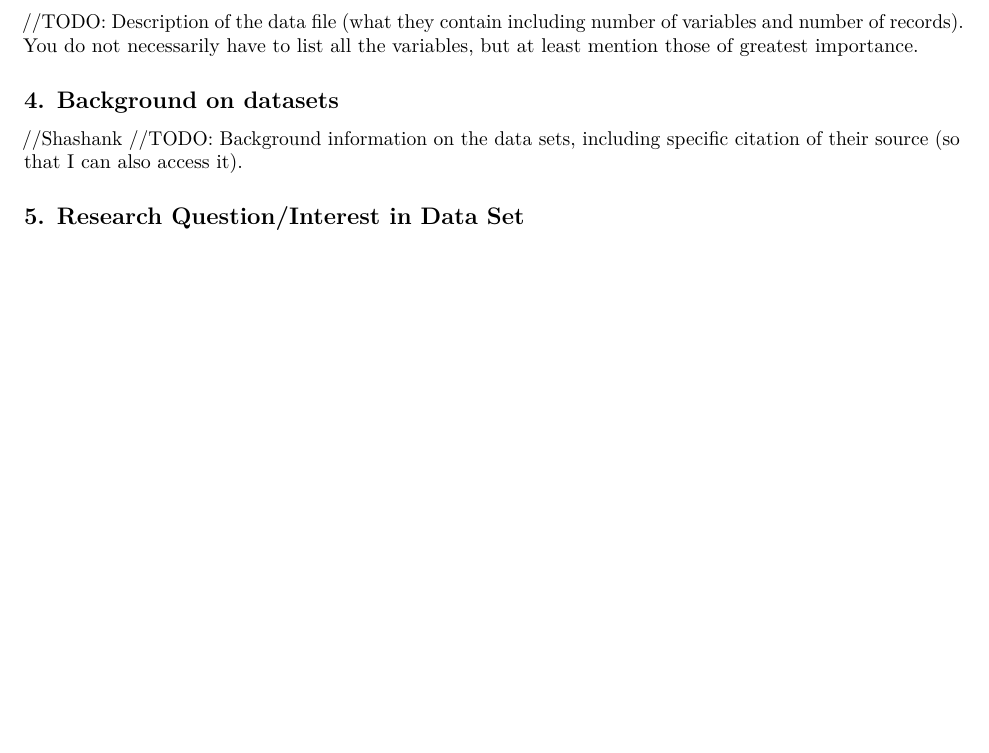
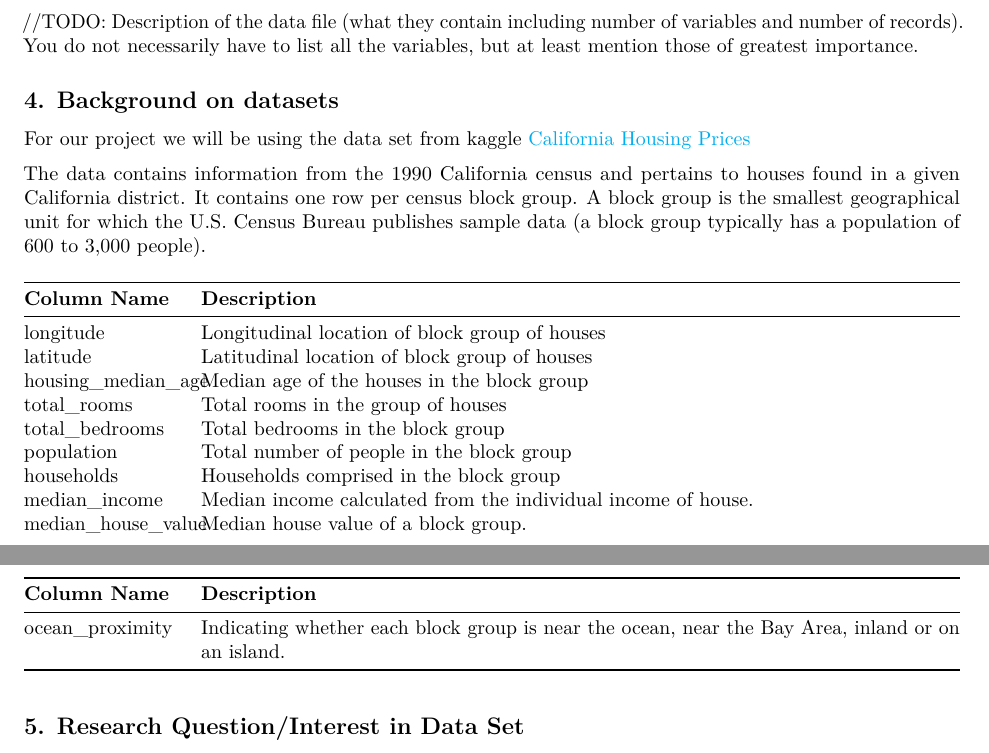
Before and after one commit to katldewitt/house_price_prediction, an R Markdown document (100_Proposal/100-proposal.Rmd): part of the page before the commit and two parts of pages 1 and 2 of 2 after it, the two joined at a grey line, cut so that both start at the same text, the shorter picture padded with empty space. Rendered offline with R 4.5, knitr and Pandoc, then LaTeX, with nearby package versions.

Commit message:
Section 4 Proposal with Table

```diff
--- a/100_Proposal/100-proposal.Rmd
+++ b/100_Proposal/100-proposal.Rmd
@@ -52,8 +52,22 @@ We propose calling our project **Modeling California Housing Prices**.
 
 ## 4. Background on datasets
 
-//Shashank
-//TODO: Background information on the data sets, including specific citation of their source (so that I can also access it).
+For our project we will be using the data set from kaggle [California Housing Prices](https://www.kaggle.com/datasets/camnugent/california-housing-prices)
+
+The data contains information from the 1990 California census and pertains to houses found in a given California district. It contains one row per census block group. A block group is the smallest geographical unit for which the U.S. Census Bureau publishes sample data (a block group typically has a population of 600 to 3,000 people).
+
+| **Column Name**    	| **Description**                                                                                   	|
+|--------------------	|---------------------------------------------------------------------------------------------------	|
+| longitude          	| Longitudinal location of block group of houses                                                    	|
+| latitude           	| Latitudinal location of block group of houses                                                     	|
+| housing_median_age 	| Median age of the houses in the block group                                                       	|
+| total_rooms        	| Total rooms in the group of houses                                                                	|
+| total_bedrooms     	| Total bedrooms in the block group                                                                 	|
+| population         	| Total number of people in the block group                                                         	|
+| households         	| Households comprised in the block group                                                           	|
+| median_income      	| Median income calculated from the individual income of house.                                     	|
+| median_house_value 	| Median house value of a block group.                                                              	|
+| ocean_proximity    	| Indicating whether each block group is near the ocean, near the Bay Area, inland or on an island. 	|
 
 ## 5. Research Question/Interest in Data Set
 
```
